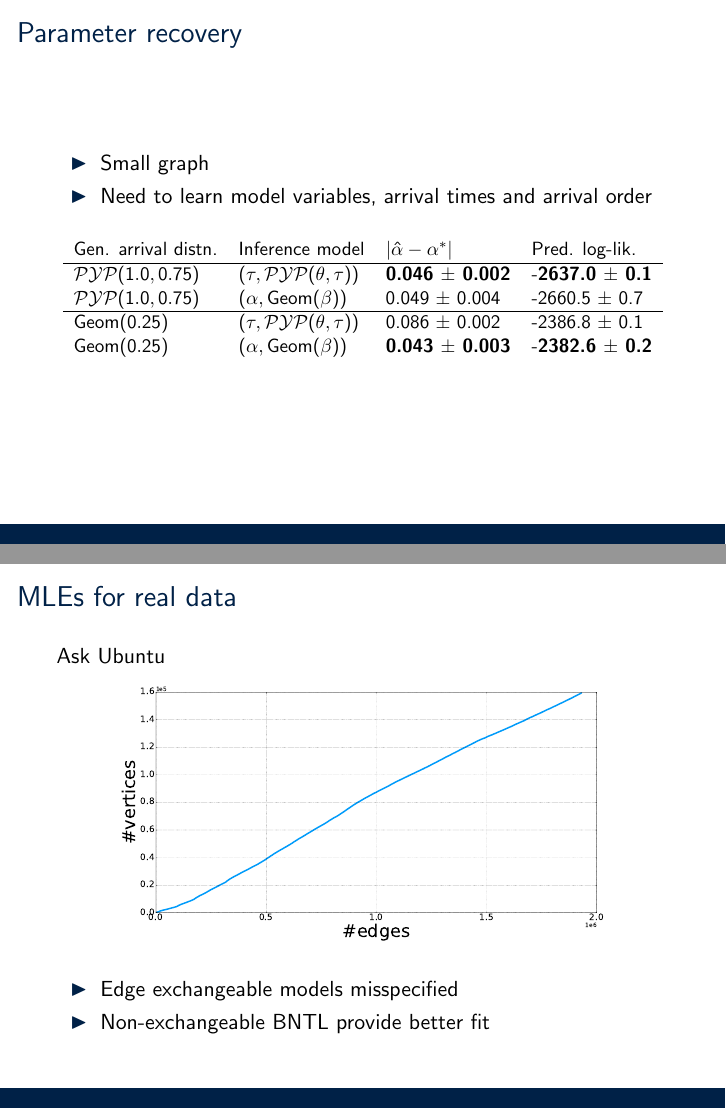
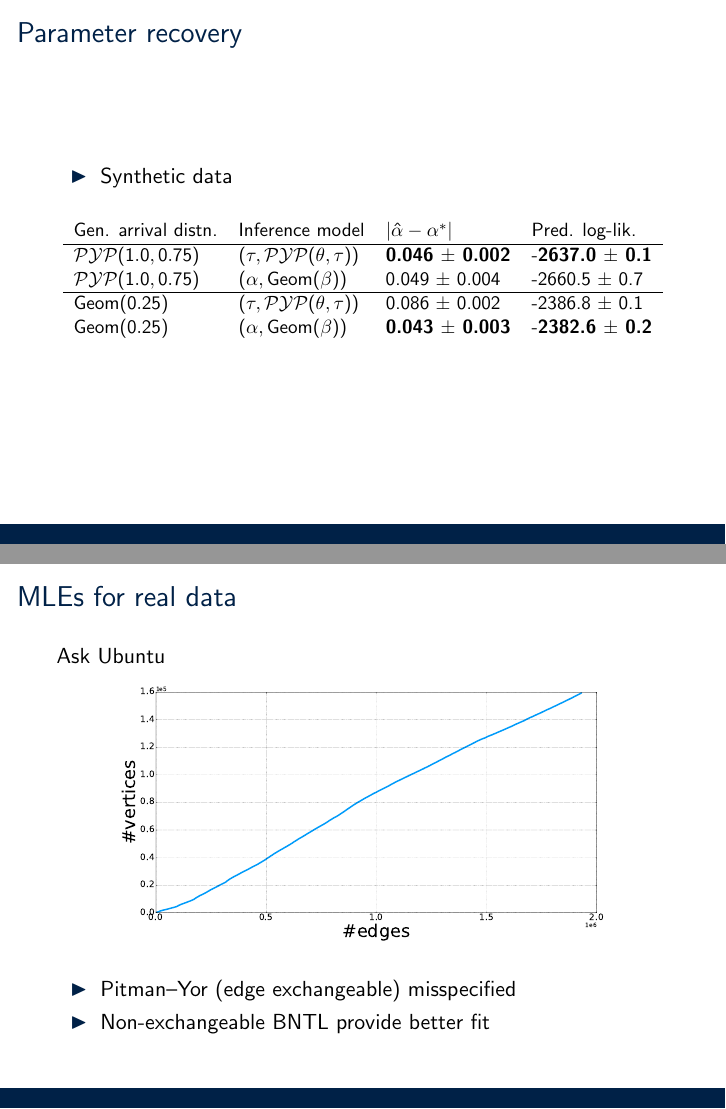
Before and after one commit to ae-foster/bntl_presentation, LaTeX slides (main.tex): pages 28 and 30 of 33, joined at a grey line. Compiled offline with pdfLaTeX; a LaTeX package or settings file that is missing is left out.

Commit message:
minor changes to experiment slides

```diff
--- a/main.tex
+++ b/main.tex
@@ -561,8 +561,7 @@
 \begin{frame}
 	\frametitle{Parameter recovery}
 	\begin{itemize}
-		\item Small graph
-		\item Need to learn model variables, arrival times and arrival order
+		\item Synthetic data
 	\end{itemize}
 	\begin{table}[h]
 		%  \caption{Results of Gibbs sampling experiments on synthetic data $(\alpha^* = 0.75)$. The top four rows show results from each of four different BNTL models fit to a synthetic graph with 500 edges generated by the coupled $\PYP$ BNTL model; the bottom four rows show the same BNTL models fit to a synthetic graph with $\Geom(0.25)$-distributed interarrivals.}
@@ -606,7 +605,7 @@
 		\includegraphics[width=0.8\textwidth]{fig/n_askubuntu_arrival.pdf}
 	\end{figure}
 	\begin{itemize}
-		\item Edge exchangeable models misspecified
+		\item Pitman--Yor (edge exchangeable) misspecified
 		\item Non-exchangeable BNTL provide better fit
 	\end{itemize}
 \end{frame}
```
Also changed, not shown: main.pdf.
